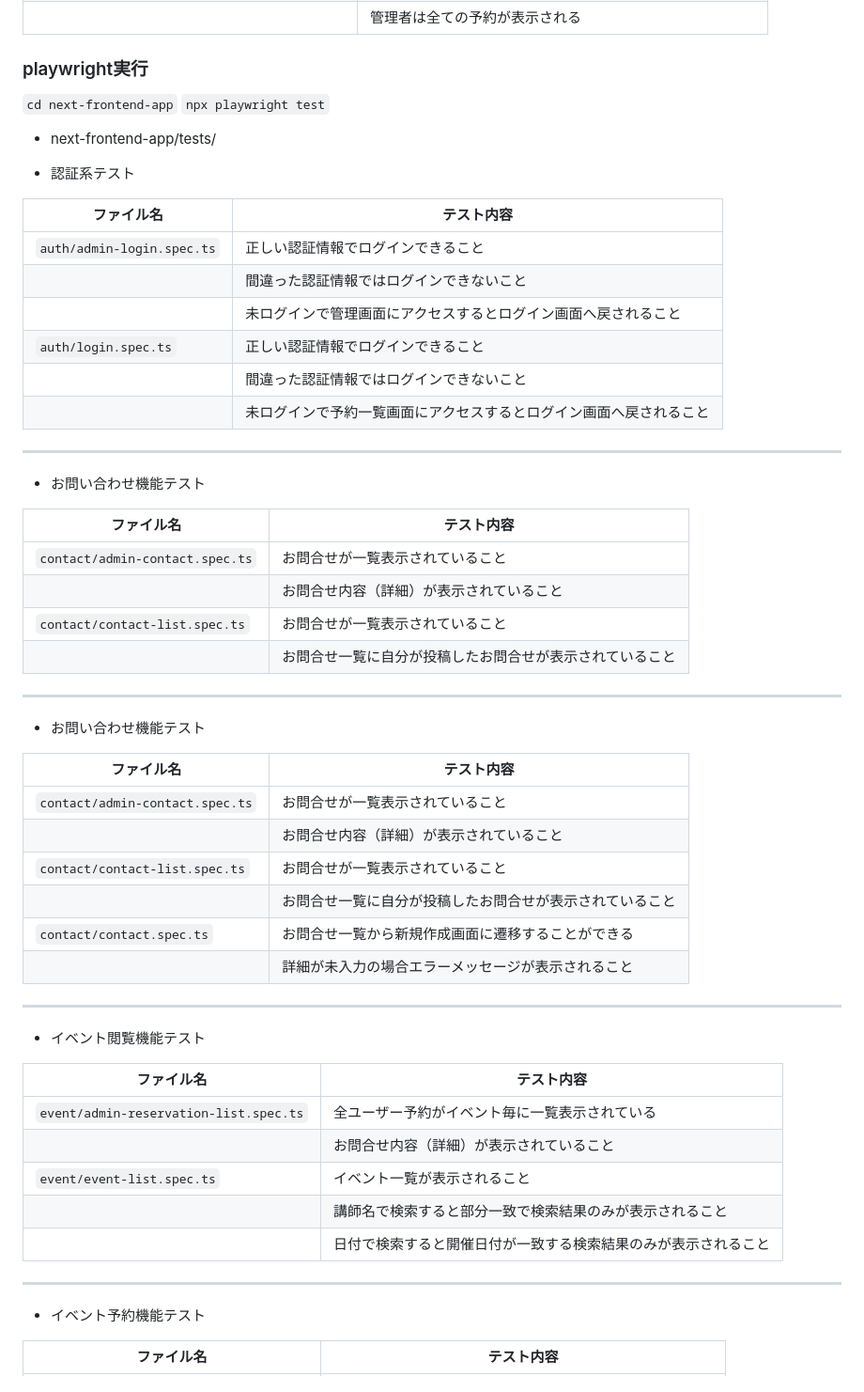
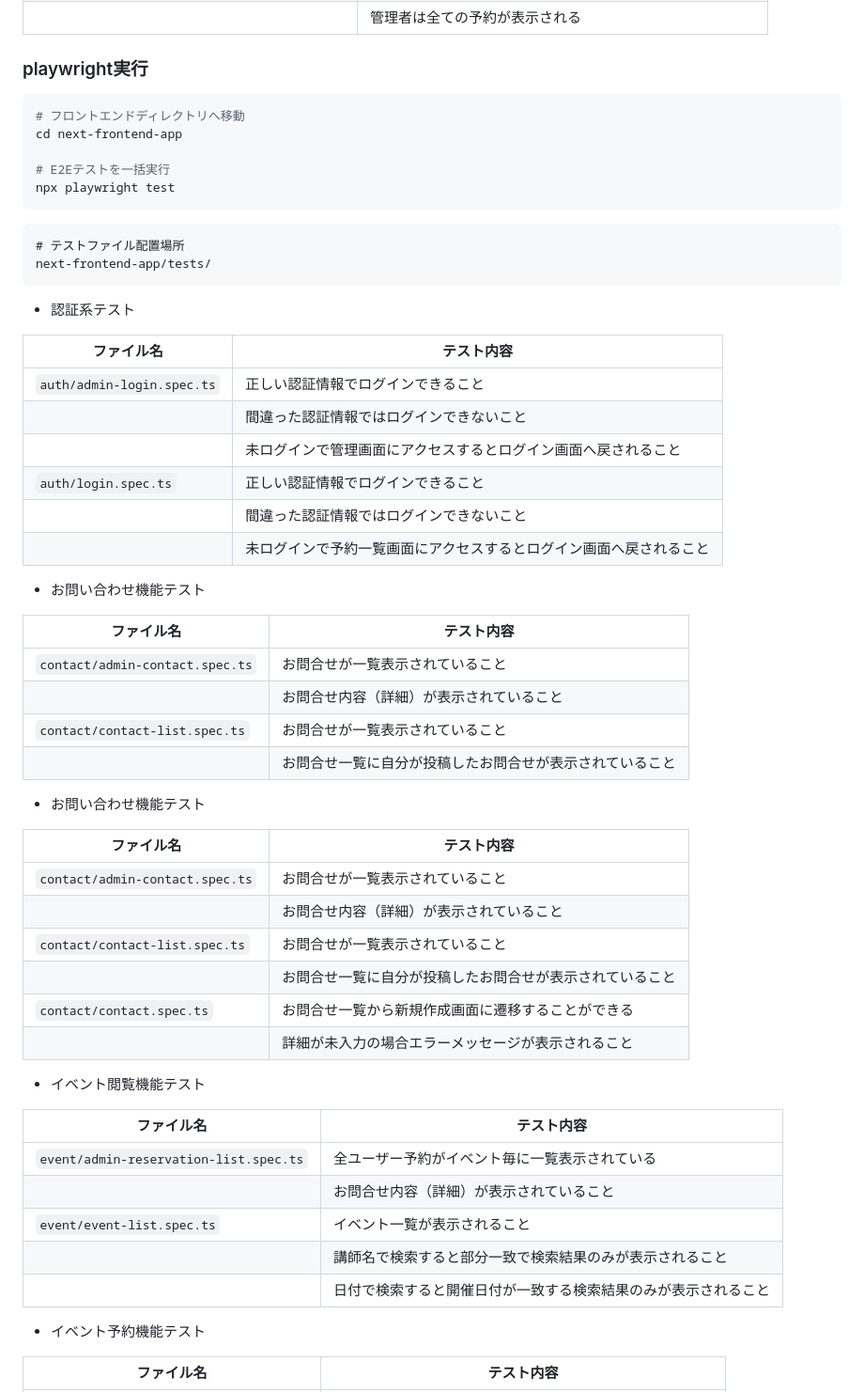
Before and after one commit to Nakama624/event-reservation-system, a Markdown page: README.md, the part around one of its changes. Shown at 94% size. Rendered like a GitHub page.

````diff
--- a/README.md
+++ b/README.md
@@ -180,11 +252,18 @@ http://localhost:8025/
 
 
 ### playwright実行
+```bash
+# フロントエンドディレクトリへ移動
+cd next-frontend-app
 
-`cd next-frontend-app`
-`npx playwright test`
+# E2Eテストを一括実行
+npx playwright test
+```
 
-- next-frontend-app/tests/
+```text
+# テストファイル配置場所
+next-frontend-app/tests/
+```
 
 - 認証系テスト
 
@@ -197,7 +276,6 @@ http://localhost:8025/
 |                            | 間違った認証情報ではログインできないこと                           |
 |                            | 未ログインで予約一覧画面にアクセスするとログイン画面へ戻されること |
 
----
 
 - お問い合わせ機能テスト
 
@@ -208,7 +286,6 @@ http://localhost:8025/
 | `contact/contact-list.spec.ts`  | お問合せが一覧表示されていること                         |
 |                                 | お問合せ一覧に自分が投稿したお問合せが表示されていること |
 
----
 
 - お問い合わせ機能テスト
 
@@ -221,7 +298,6 @@ http://localhost:8025/
 | `contact/contact.spec.ts`       | お問合せ一覧から新規作成画面に遷移することができる       |
 |                                 | 詳細が未入力の場合エラーメッセージが表示されること       |
 
----
 
 - イベント閲覧機能テスト
 
@@ -233,7 +309,6 @@ http://localhost:8025/
 |                                        | 講師名で検索すると部分一致で検索結果のみが表示されること       |
 |                                        | 日付で検索すると開催日付が一致する検索結果のみが表示されること |
 
----
 
 - イベント予約機能テスト
 
````
Also changed, not shown: other parts of README.md (+208 -136 lines).
